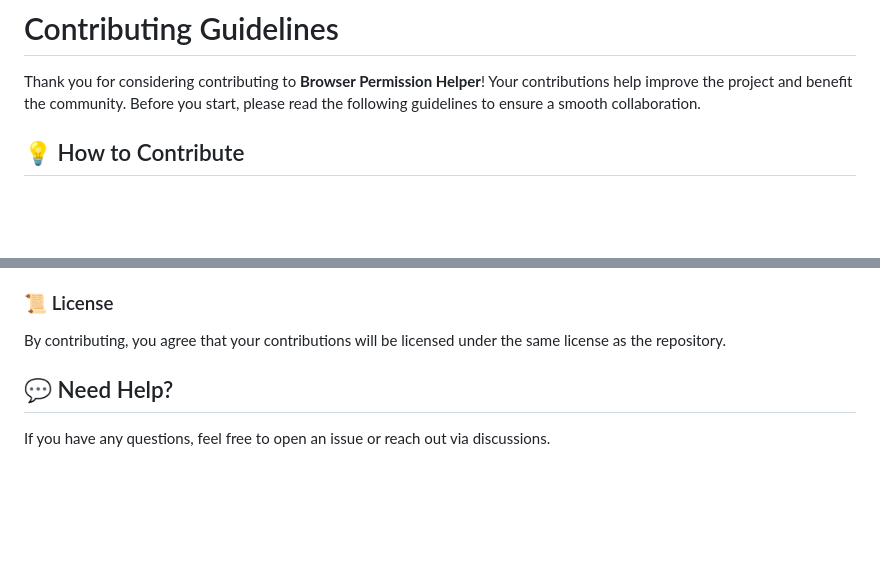
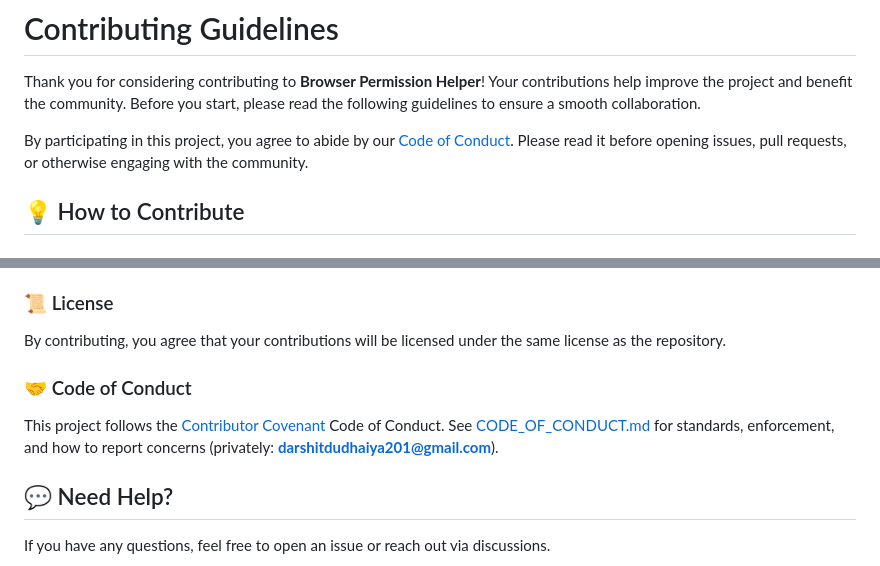
Before and after one commit to darshitdudhaiya/browser-permissions-helper, a Markdown page: CONTRIBUTING.md, 2 parts joined by grey strips. Rendered like a GitHub page; blank space fills up the shorter version.

```diff
--- a/CONTRIBUTING.md
+++ b/CONTRIBUTING.md
@@ -2,6 +2,10 @@
 
 
 Thank you for considering contributing to **Browser Permission Helper**! Your contributions help improve the project and benefit the community. Before you start, please read the following guidelines to ensure a smooth collaboration.
+
+By participating in this project, you agree to abide by our
+[Code of Conduct](CODE_OF_CONDUCT.md). Please read it before opening issues,
+pull requests, or otherwise engaging with the community.
 
 ## 💡 How to Contribute
 
@@ -87,6 +91,12 @@ If multiple release labels exist on a PR, the highest impact wins (`major` > `mi
 
 By contributing, you agree that your contributions will be licensed under the same license as the repository.
 
+### 🤝 Code of Conduct
+
+This project follows the [Contributor Covenant](https://www.contributor-covenant.org/) Code of Conduct.
+See [CODE_OF_CONDUCT.md](CODE_OF_CONDUCT.md) for standards, enforcement, and how to report concerns
+(privately: **darshitdudhaiya201@gmail.com**).
+
 💬 Need Help?
 -------------
 
```
Also changed, not shown: CODE_OF_CONDUCT.md (added, +141 -0 lines), README.md (+4 -0 lines).
